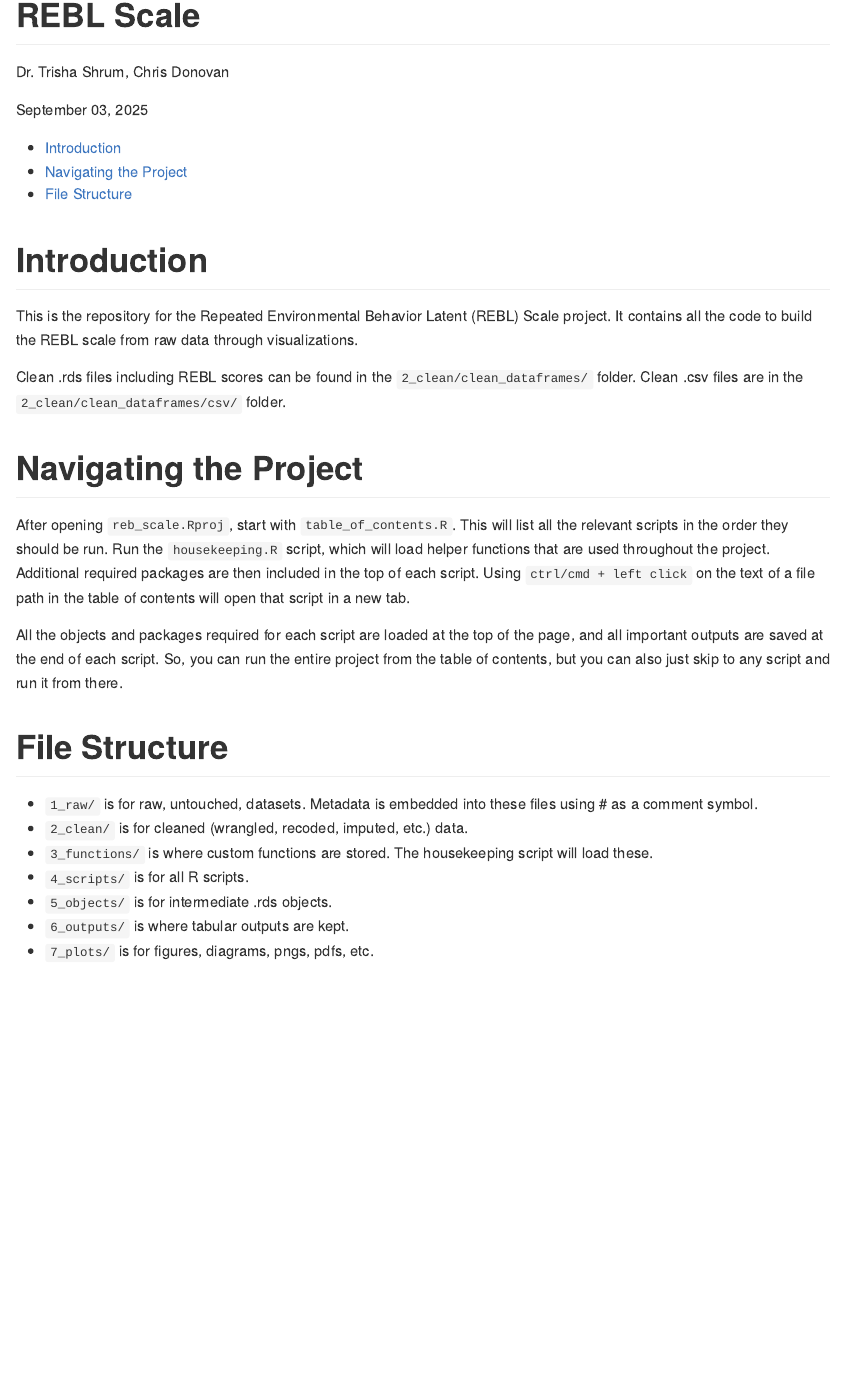
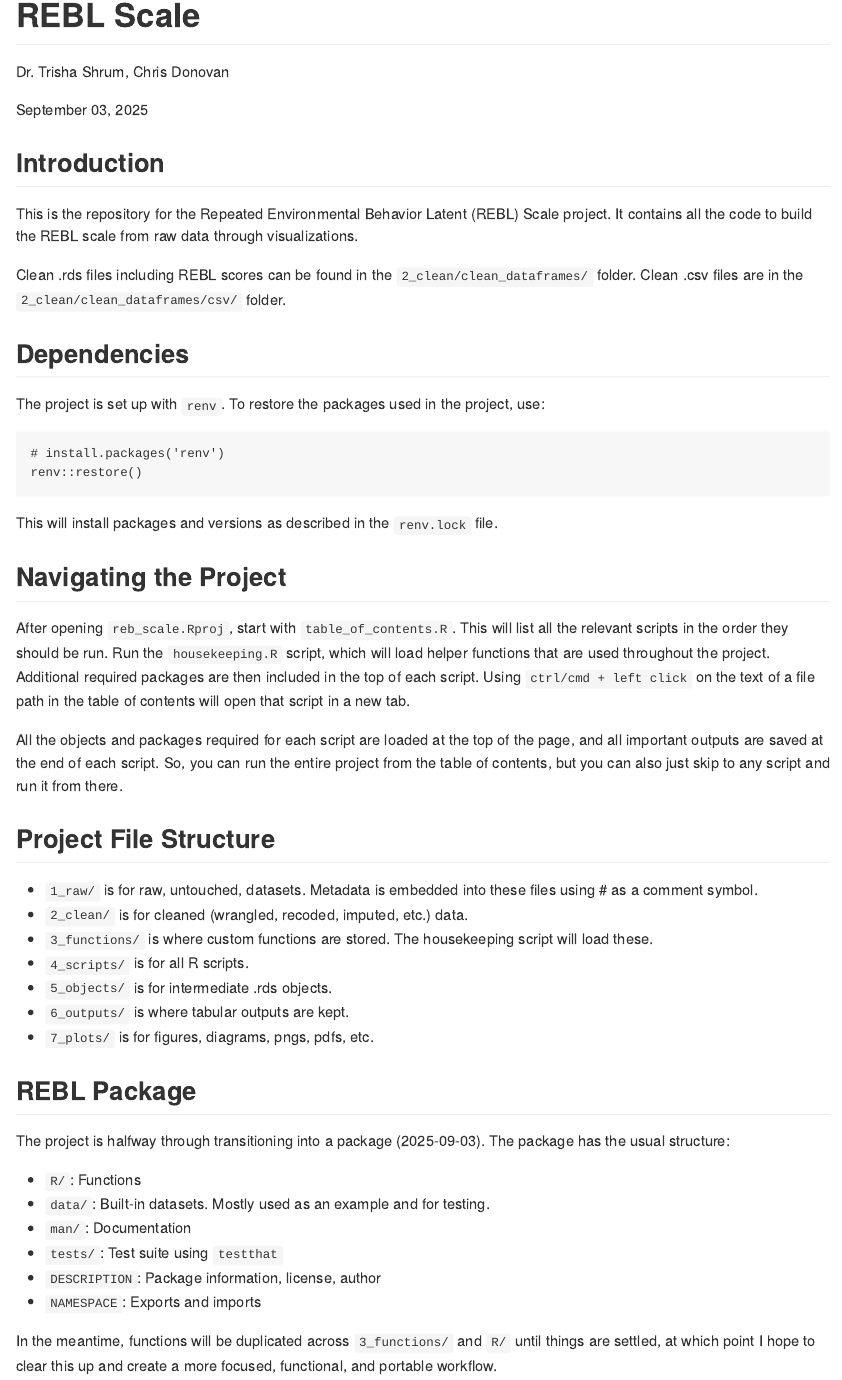
Before and after one commit to tshrum/rebl, an R Markdown document (README.Rmd): the page in a window 1100 px wide, from its top. The pictures show the output file README.md that the author committed with the source, drawn offline in the style of GitHub; badge pictures from the web are left out.

Commit message:
readme edits

````diff
--- a/README.Rmd
+++ b/README.Rmd
@@ -24,19 +24,30 @@ knitr::opts_chunk$set(
 [![Codecov test coverage](https://codecov.io/gh/tshrum/rebl/graph/badge.svg)](https://app.codecov.io/gh/tshrum/rebl)
 <!-- badges: end -->
 
-# Introduction
+## Introduction
 
 This is the repository for the Repeated Environmental Behavior Latent (REBL) Scale project. It contains all the code to build the REBL scale from raw data through visualizations.
 
 Clean .rds files including REBL scores can be found in the `2_clean/clean_dataframes/` folder. Clean .csv files are in the `2_clean/clean_dataframes/csv/` folder.
 
-# Navigating the Project
+## Dependencies
+
+The project is set up with `renv`. To restore the packages used in the project, use:
+
+```
+# install.packages('renv')
+renv::restore()
+```
+
+This will install packages and versions as described in the `renv.lock` file.
+
+## Navigating the Project
 
 After opening `reb_scale.Rproj`, start with `table_of_contents.R`. This will list all the relevant scripts in the order they should be run. Run the `housekeeping.R` script, which will load helper functions that are used throughout the project. Additional required packages are then included in the top of each script. Using `ctrl/cmd + left click` on the text of a file path in the table of contents will open that script in a new tab.
 
 All the objects and packages required for each script are loaded at the top of the page, and all important outputs are saved at the end of each script. So, you can run the entire project from the table of contents, but you can also just skip to any script and run it from there.
 
-# File Structure
+## Project File Structure
 
 -   `1_raw/` is for raw, untouched, datasets. Metadata is embedded into these files using # as a comment symbol.
 -   `2_clean/` is for cleaned (wrangled, recoded, imputed, etc.) data.
@@ -45,3 +56,16 @@ All the objects and packages required for each script are loaded at the top of t
 -   `5_objects/` is for intermediate .rds objects.
 -   `6_outputs/` is where tabular outputs are kept.
 -   `7_plots/` is for figures, diagrams, pngs, pdfs, etc.
+
+## REBL Package
+
+The project is halfway through transitioning into a package (2025-09-03). The package has the usual structure:
+
+-   `R/`: Functions
+-   `data/`: Built-in datasets. Mostly used as an example and for testing.
+-   `man/`: Documentation
+-   `tests/`: Test suite using `testthat`
+-   `DESCRIPTION`: Package information, license, author
+-   `NAMESPACE`: Exports and imports
+
+In the meantime, functions will be duplicated across `3_functions/` and `R/` until things are settled, at which point I hope to clear this up and create a more focused, functional, and portable workflow.
````
Also changed, not shown: README.md.
